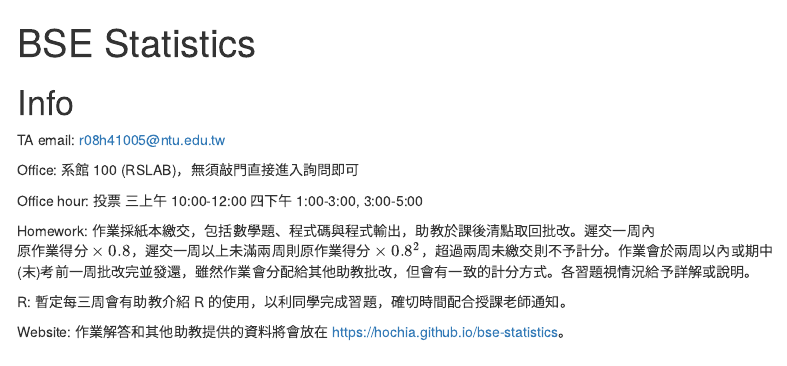
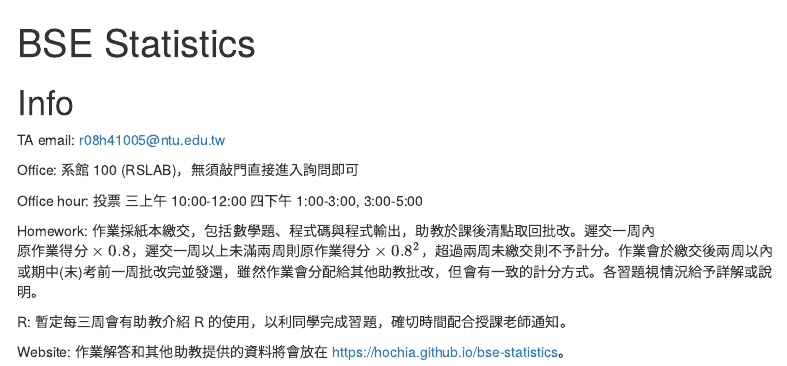
Before and after one commit to Hochia/bse-statistics, an R Markdown document (index.Rmd): the page in a window 1100 px wide, from its top. Rendered offline with R 4.5, knitr and Pandoc, with nearby package versions; menus at the side of the page are left out.

Commit message:
fix typo

```diff
--- a/index.Rmd
+++ b/index.Rmd
@@ -19,7 +19,7 @@ Office: 系館 100 (RSLAB)，無須敲門直接進入詢問即可
 
 Office hour: 投票 三上午 10:00-12:00 四下午 1:00-3:00, 3:00-5:00
 
-Homework: 作業採紙本繳交，包括數學題、程式碼與程式輸出，助教於課後清點取回批改。遲交一周內$原作業得分\times 0.8$，遲交一周以上未滿兩周則$原作業得分\times 0.8^2$，超過兩周未繳交則不予計分。作業會於兩周以內或期中(末)考前一周批改完並發還，雖然作業會分配給其他助教批改，但會有一致的計分方式。各習題視情況給予詳解或說明。
+Homework: 作業採紙本繳交，包括數學題、程式碼與程式輸出，助教於課後清點取回批改。遲交一周內$原作業得分\times 0.8$，遲交一周以上未滿兩周則$原作業得分\times 0.8^2$，超過兩周未繳交則不予計分。作業會於繳交後兩周以內或期中(末)考前一周批改完並發還，雖然作業會分配給其他助教批改，但會有一致的計分方式。各習題視情況給予詳解或說明。
 
 R: 暫定每三周會有助教介紹 R 的使用，以利同學完成習題，確切時間配合授課老師通知。
 
```
